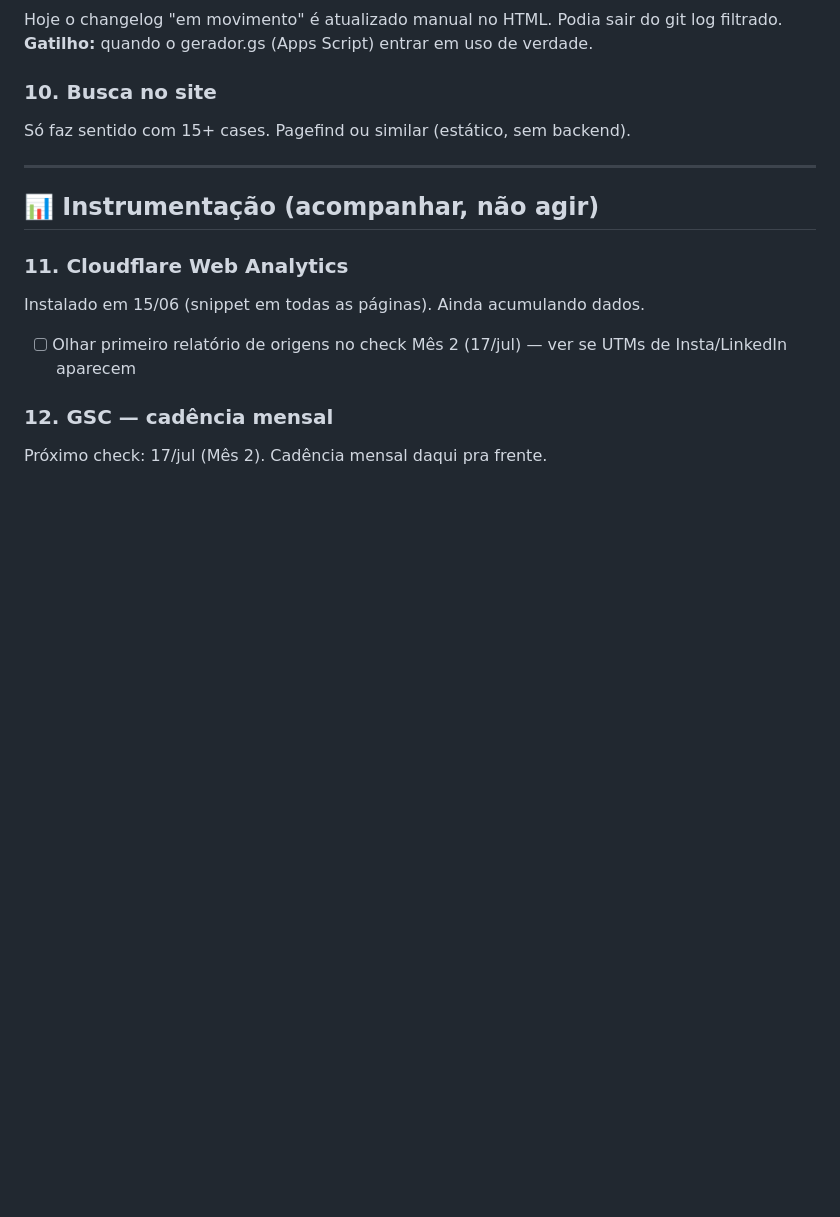
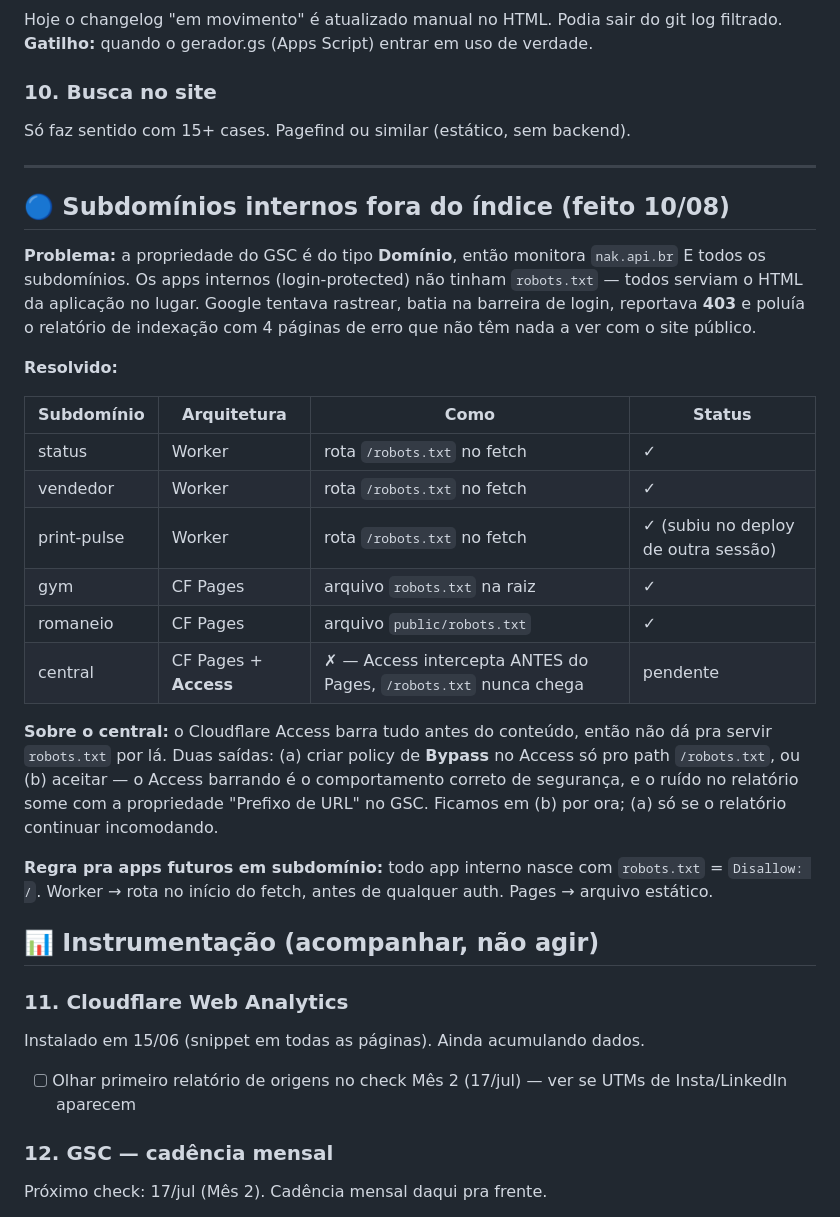
Before and after one commit to nakin00/nak-api-br, a Markdown page: MELHORIAS.md, the part around the change. Drawn GitHub-style; blank space fills up the shorter version.

Commit message:
melhorias: registra robots.txt nos subdominios internos (resolve 403 do GSC)

```diff
--- a/MELHORIAS.md
+++ b/MELHORIAS.md
@@ -125,6 +125,25 @@ Só faz sentido com 15+ cases. Pagefind ou similar (estático, sem backend).
 
 ---
 
+## 🔵 Subdomínios internos fora do índice (feito 10/08)
+
+**Problema:** a propriedade do GSC é do tipo **Domínio**, então monitora `nak.api.br` E todos os subdomínios. Os apps internos (login-protected) não tinham `robots.txt` — todos serviam o HTML da aplicação no lugar. Google tentava rastrear, batia na barreira de login, reportava **403** e poluía o relatório de indexação com 4 páginas de erro que não têm nada a ver com o site público.
+
+**Resolvido:**
+
+| Subdomínio | Arquitetura | Como | Status |
+|---|---|---|---|
+| status | Worker | rota `/robots.txt` no fetch | ✓ |
+| vendedor | Worker | rota `/robots.txt` no fetch | ✓ |
+| print-pulse | Worker | rota `/robots.txt` no fetch | ✓ (subiu no deploy de outra sessão) |
+| gym | CF Pages | arquivo `robots.txt` na raiz | ✓ |
+| romaneio | CF Pages | arquivo `public/robots.txt` | ✓ |
+| central | CF Pages + **Access** | ✗ — Access intercepta ANTES do Pages, `/robots.txt` nunca chega | pendente |
+
+**Sobre o central:** o Cloudflare Access barra tudo antes do conteúdo, então não dá pra servir `robots.txt` por lá. Duas saídas: (a) criar policy de **Bypass** no Access só pro path `/robots.txt`, ou (b) aceitar — o Access barrando é o comportamento correto de segurança, e o ruído no relatório some com a propriedade "Prefixo de URL" no GSC. Ficamos em (b) por ora; (a) só se o relatório continuar incomodando.
+
+**Regra pra apps futuros em subdomínio:** todo app interno nasce com `robots.txt` = `Disallow: /`. Worker → rota no início do fetch, antes de qualquer auth. Pages → arquivo estático.
+
 ## 📊 Instrumentação (acompanhar, não agir)
 
 ### 11. Cloudflare Web Analytics
```
